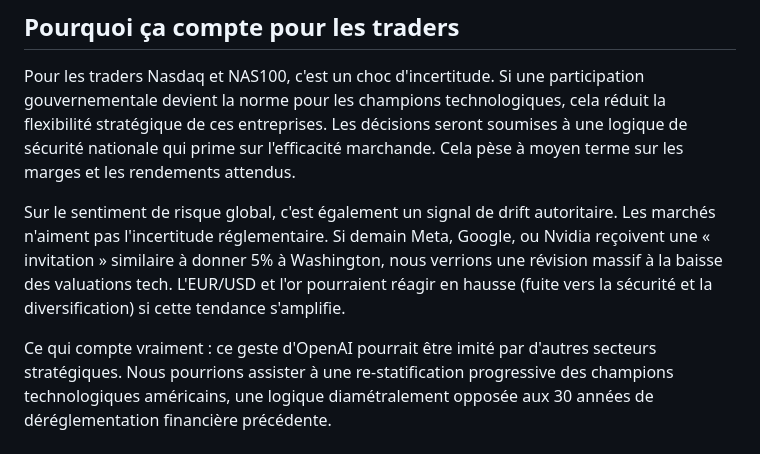
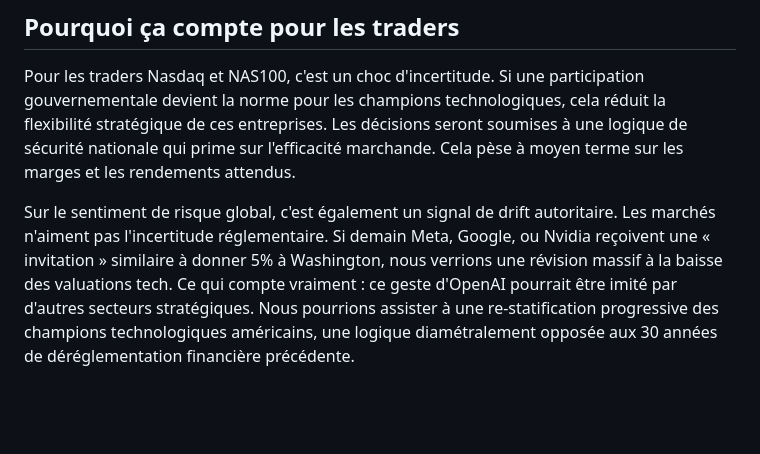
Before and after one commit to macairehugo01-glitch/hugz-terminal, a Markdown page: articles/2026-07-02-openai.md, the part around the change. Rendered like a GitHub page; blank space fills up the shorter version.

```diff
--- a/articles/2026-07-02-openai.md
+++ b/articles/2026-07-02-openai.md
@@ -31,8 +31,7 @@ Sur le plan monétaire et macro, cela signale aussi que Washington considère l'
 
 Pour les traders Nasdaq et NAS100, c'est un choc d'incertitude. Si une participation gouvernementale devient la norme pour les champions technologiques, cela réduit la flexibilité stratégique de ces entreprises. Les décisions seront soumises à une logique de sécurité nationale qui prime sur l'efficacité marchande. Cela pèse à moyen terme sur les marges et les rendements attendus.
 
-Sur le sentiment de risque global, c'est également un signal de drift autoritaire. Les marchés n'aiment pas l'incertitude réglementaire. Si demain Meta, Google, ou Nvidia reçoivent une « invitation » similaire à donner 5% à Washington, nous verrions une révision massif à la baisse des valuations tech. L'EUR/USD et l'or pourraient réagir en hausse (fuite vers la sécurité et la diversification) si cette tendance s'amplifie.
-
+Sur le sentiment de risque global, c'est également un signal de drift autoritaire. Les marchés n'aiment pas l'incertitude réglementaire. Si demain Meta, Google, ou Nvidia reçoivent une « invitation » similaire à donner 5% à Washington, nous verrions une révision massif à la baisse des valuations tech.
 Ce qui compte vraiment : ce geste d'OpenAI pourrait être imité par d'autres secteurs stratégiques. Nous pourrions assister à une re-statification progressive des champions technologiques américains, une logique diamétralement opposée aux 30 années de déréglementation financière précédente.
 
 ## Ce qu'il faut surveiller maintenant
```
